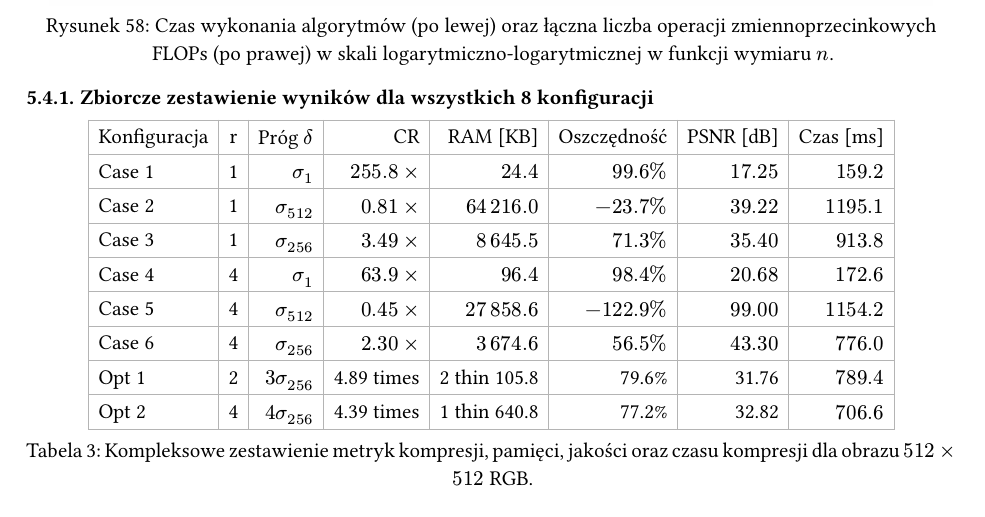
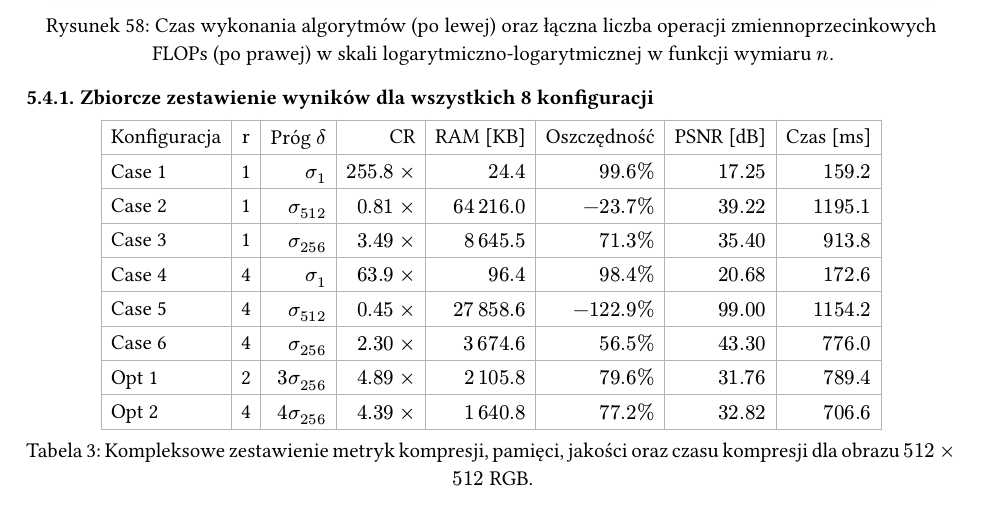
Before and after one commit to WerminskiGabriel/AGH-MatrixAlgo, a Typst document (lab3/typst/main.typ): part of page 15 of 15, cut so that both start at the same text. Compiled offline with Typst 0.15.

Commit message:
typst formatting minor fix

```diff
--- a/lab3/typst/main.typ
+++ b/lab3/typst/main.typ
@@ -623,8 +623,8 @@ inset: 5pt,
 [Case 4], [4], [$sigma_1$], [$63.9 times$], [$96.4$], [$98.4%$], [$20.68$], [$172.6$],
 [Case 5], [4], [$sigma_(512)$], [$0.45 times$], [$27 thin 858.6$], [$-122.9%$], [$99.00$], [$1154.2$],
 [Case 6], [4], [$sigma_(256)$], [$2.30 times$], [$3 thin 674.6$], [$56.5%$], [$43.30$], [$776.0$],
-[Opt 1], [2], [$3 sigma_(256)$], [4.89 times], [2 thin 105.8], [79.6%], [31.76], [$789.4$],
-[Opt 2], [4], [$4 sigma_(256)$], [4.39 times], [1 thin 640.8], [77.2%], [32.82], [$706.6$],
+[Opt 1], [2], [$3 sigma_(256)$], [$4.89 times$], [$2 thin 105.8$], [$79.6%$], [$31.76$], [$789.4$],
+[Opt 2], [4], [$4 sigma_(256)$], [$4.39 times$], [$1 thin 640.8$], [$77.2%$], [$32.82$], [$706.6$],
 )
 )
 
```
Also changed, not shown: 1 other file.
